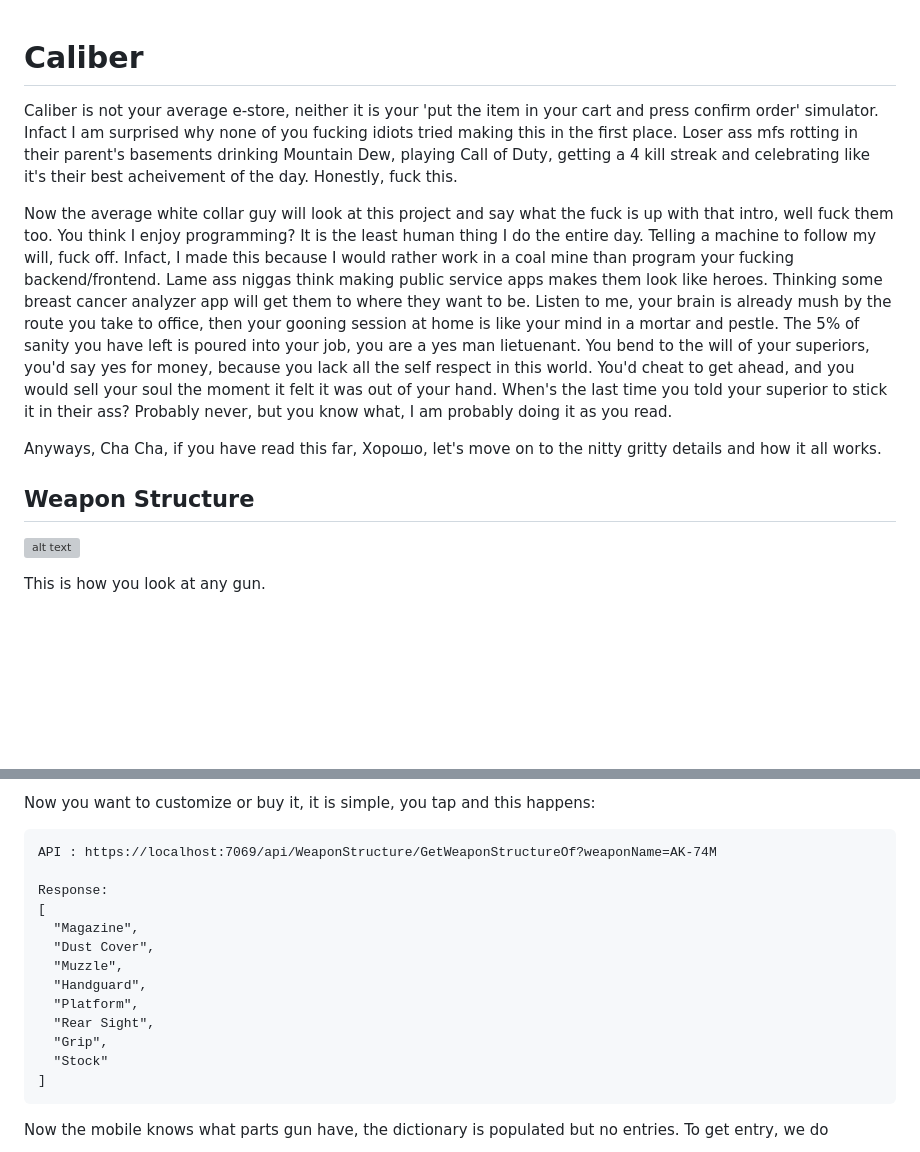
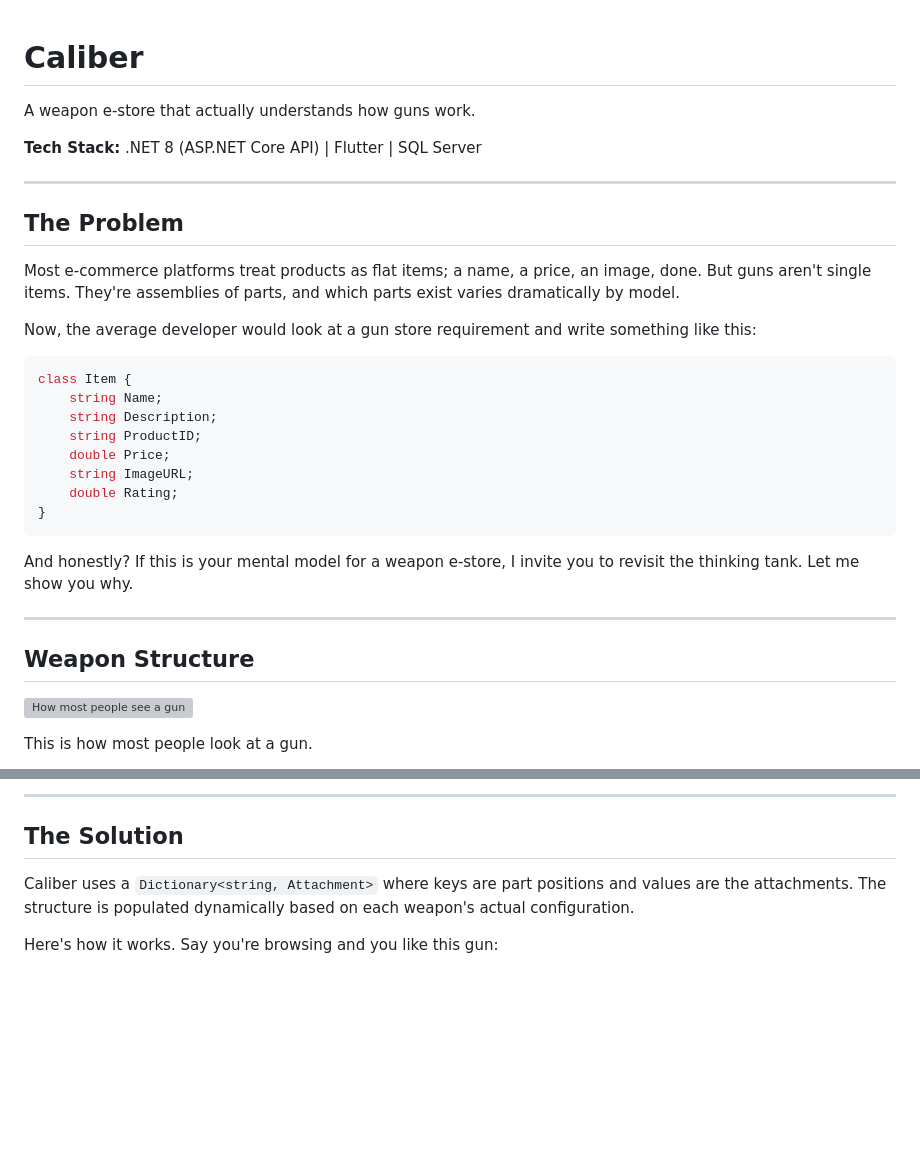
Before and after one commit to SBSixteen/Caliber-App, a Markdown page: README.md, 2 parts joined by grey strips. Rendered like a GitHub page; blank space fills up the shorter version; grey boxes are pictures that could not be loaded.

````diff
--- a/README.md
+++ b/README.md
@@ -1,13 +1,35 @@
 # Caliber
-Caliber is not your average e-store, neither it is your 'put the item in your cart and press confirm order' simulator. Infact I am surprised why none of you fucking idiots tried making this in the first place. Loser ass mfs rotting in their parent's basements drinking Mountain Dew, playing Call of Duty, getting a 4 kill streak and celebrating like it's their best acheivement of the day. Honestly, fuck this.
 
-Now the average white collar guy will look at this project and say what the fuck is up with that intro, well fuck them too. You think I enjoy programming? It is the least human thing I do the entire day. Telling a machine to follow my will, fuck off. Infact, I made this because I would rather work in a coal mine than program your fucking backend/frontend. Lame ass niggas think making public service apps makes them look like heroes. Thinking some breast cancer analyzer app will get them to where they want to be. Listen to me, your brain is already mush by the route you take to office, then your gooning session at home is like your mind in a mortar and pestle. The 5% of sanity you have left is poured into your job, you are a yes man lietuenant. You bend to the will of your superiors, you'd say yes for money, because you lack all the self respect in this world. You'd cheat to get ahead, and you would sell your soul the moment it felt it was out of your hand. When's the last time you told your superior to stick it in their ass? Probably never, but you know what, I am probably doing it as you read.
+A weapon e-store that actually understands how guns work.
 
-Anyways, Cha Cha, if you have read this far, Хорошо, let's move on to the nitty gritty details and how it all works.
+**Tech Stack:** .NET 8 (ASP.NET Core API) | Flutter | SQL Server
+
+---
+
+## The Problem
+
+Most e-commerce platforms treat products as flat items; a name, a price, an image, done. But guns aren't single items. They're assemblies of parts, and which parts exist varies dramatically by model.
+
+Now, the average developer would look at a gun store requirement and write something like this:
+
+```csharp
+class Item {
+    string Name;
+    string Description;
+    string ProductID;
+    double Price;
+    string ImageURL;
+    double Rating;
+}
+```
+
+And honestly? If this is your mental model for a weapon e-store, I invite you to revisit the thinking tank. Let me show you why.
+
+---
 
 ## Weapon Structure
 
-![alt text](https://t3.ftcdn.net/jpg/04/26/67/32/360_F_426673284_U7e0CGd8ABcuuBsnEZL595y4VODOgK00.jpg)
+![How most people see a gun](https://t3.ftcdn.net/jpg/04/26/67/32/360_F_426673284_U7e0CGd8ABcuuBsnEZL595y4VODOgK00.jpg)
 
-This is how you look at any gun.
+This is how most people look at a gun.
 
@@ -80,19 +79,9 @@ I did the weapon attachments by using a simple Dictionary. It is basically <Stri
 
-Now you want to customize or buy it, it is simple, you tap and this happens:
+---
 
-    API : https://localhost:7069/api/WeaponStructure/GetWeaponStructureOf?weaponName=AK-74M
+## The Solution
 
-    Response:
-    [
-      "Magazine",
-      "Dust Cover",
-      "Muzzle",
-      "Handguard",
-      "Platform",
-      "Rear Sight",
-      "Grip",
-      "Stock"
-    ]
+Caliber uses a `Dictionary<string, Attachment>` where keys are part positions and values are the attachments. The structure is populated dynamically based on each weapon's actual configuration.
 
-Now the mobile knows what parts gun have, the dictionary is populated but no entries. To get entry, we do
+Here's how it works. Say you're browsing and you like this gun:
 
````
Also changed, not shown: other parts of README.md (+122 -73 lines).
